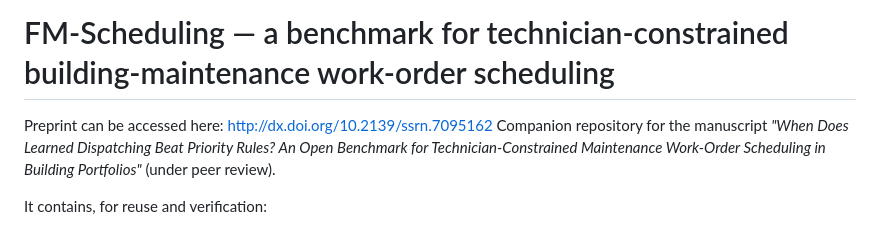
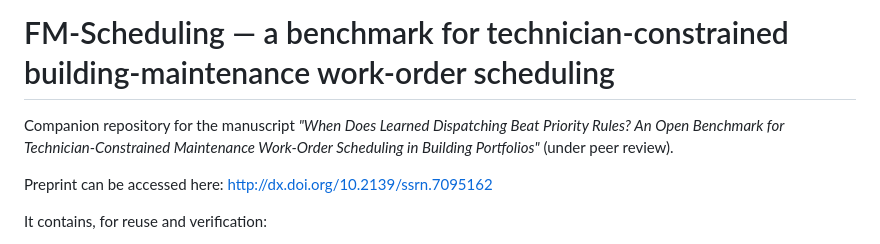
Before and after one commit to NTUZZH/FM-Scheduling, a Markdown page: README.md, the part around the change. GitHub-like rendering.

Commit message:
Fix formatting and duplicate preprint link in README

```diff
--- a/README.md
+++ b/README.md
@@ -1,9 +1,10 @@
 # FM-Scheduling — a benchmark for technician-constrained building-maintenance work-order scheduling
 
-Preprint can be accessed here: http://dx.doi.org/10.2139/ssrn.7095162
 Companion repository for the manuscript *"When Does Learned Dispatching Beat
 Priority Rules? An Open Benchmark for Technician-Constrained
 Maintenance Work-Order Scheduling in Building Portfolios"* (under peer review).
+
+Preprint can be accessed here: http://dx.doi.org/10.2139/ssrn.7095162
 
 It contains, for reuse and verification:
 
```
